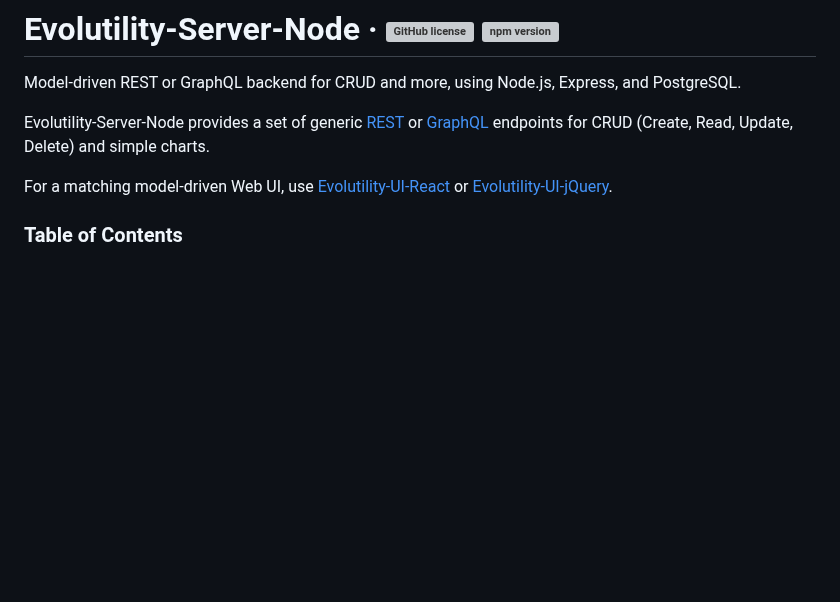
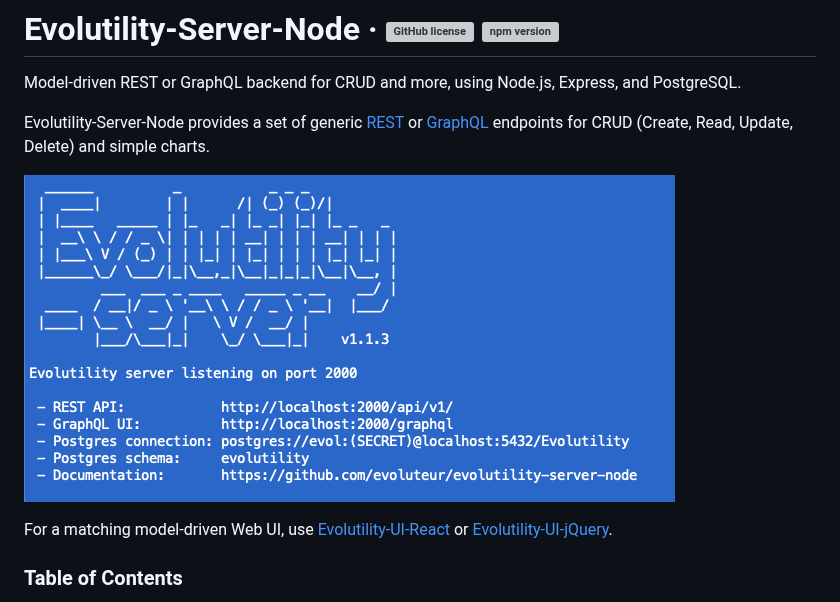
Before and after one commit to evoluteur/evolutility-server-node, a Markdown page: README.md, the part around the change. GitHub-like rendering; pictures changed too: screenshot.gif (added); blank space fills up the shorter version; grey boxes are pictures that could not be loaded.

Commit message:
ReadMe: added screenshot.

```diff
--- a/README.md
+++ b/README.md
@@ -4,6 +4,8 @@
 Model-driven REST or GraphQL backend for CRUD and more, using Node.js, Express, and PostgreSQL.
 
 Evolutility-Server-Node provides a set of generic [REST](#API) or [GraphQL](#GraphQL) endpoints for CRUD (Create, Read, Update, Delete) and simple charts.
+
+![screenshot](https://raw.githubusercontent.com/evoluteur/evolutility-server-node/master/screenshot.gif)
 
 For a matching model-driven Web UI, use [Evolutility-UI-React](http://github.com/evoluteur/evolutility-ui-react) or [Evolutility-UI-jQuery](http://evoluteur.github.io/evolutility-ui-jquery/).
 
```
